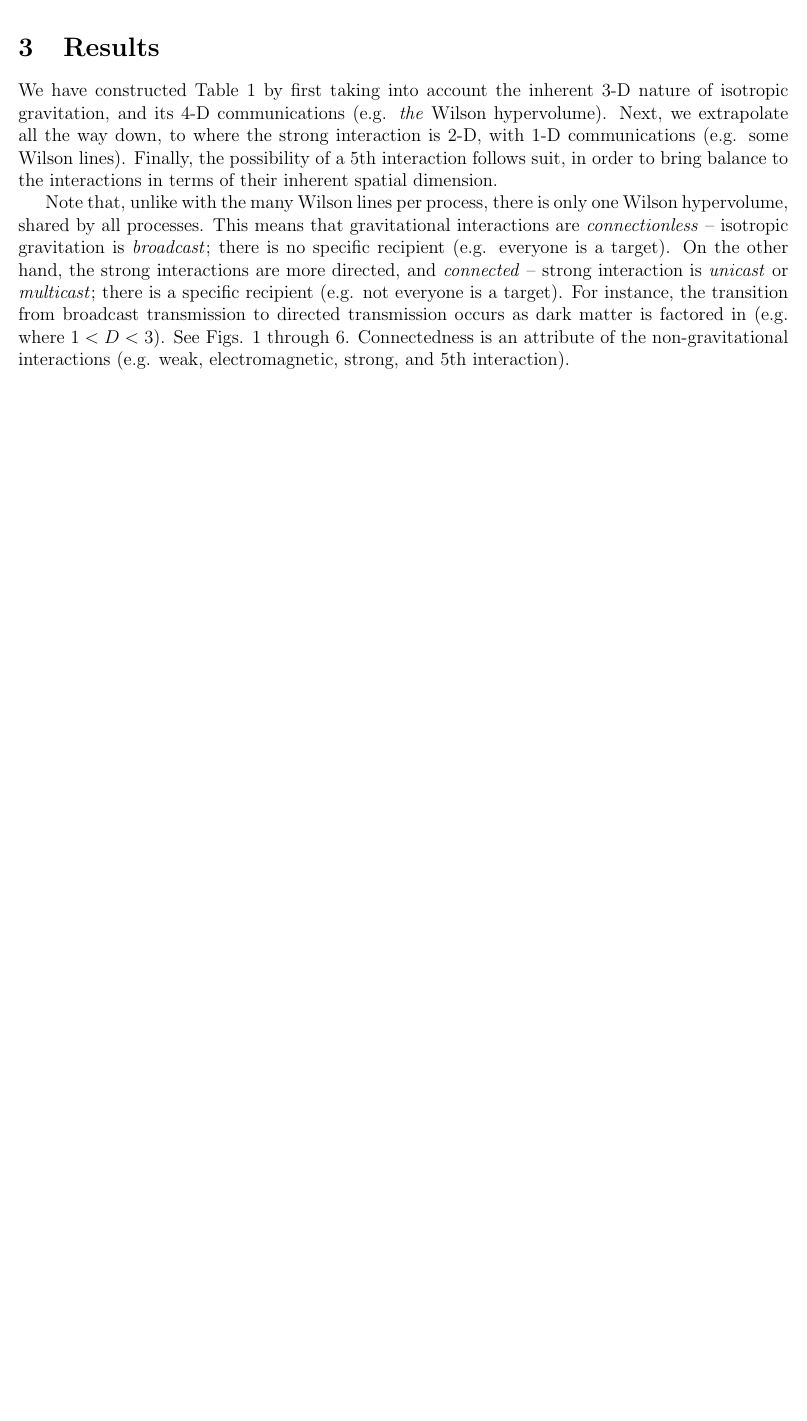
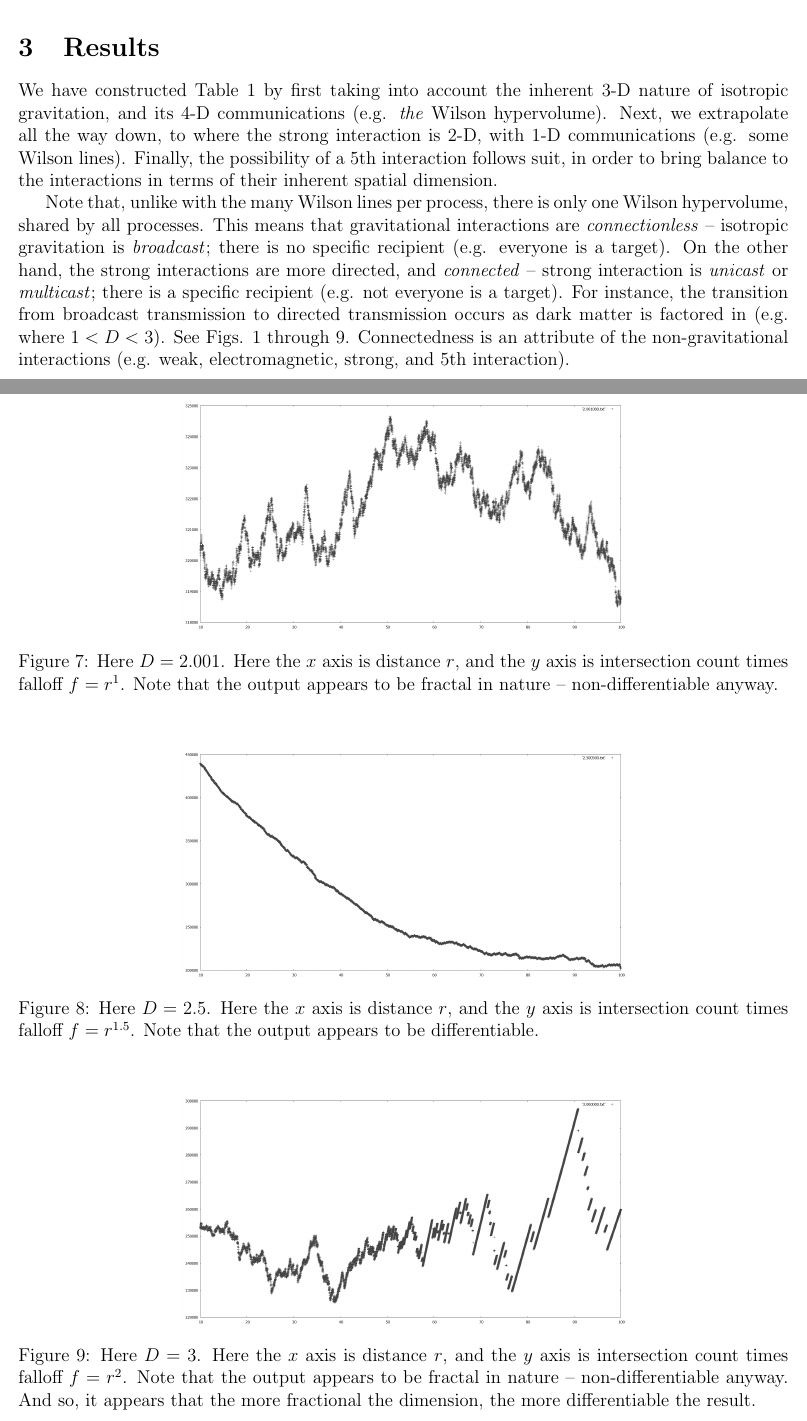
Before and after one commit to sjhalayka/papers, a LaTeX paper (review/bezier_escape.tex): part of page 2 of 6 before the commit and two parts of pages 2 and 7 of 7 after it, the two joined at a grey line, cut so that both start at the same text, the shorter picture padded with empty space. Compiled offline with pdfLaTeX.

Commit message:
Add files via upload

```diff
--- a/review/bezier_escape.tex
+++ b/review/bezier_escape.tex
@@ -100,7 +100,7 @@ Note that, unlike with the many Wilson lines per process, there is only one Wils
 This means that gravitational interactions are {\textit{connectionless}} -- isotropic gravitation is {\textit{broadcast}}; there is no specific recipient (e.g. everyone is a target).
 On the other hand, the strong interactions are more directed, and {\textit{connected}} -- strong interaction is {\textit{unicast}} or {\textit{multicast}}; there is a specific recipient (e.g. not everyone is a target).
 For instance, the transition from broadcast transmission to directed transmission occurs as dark matter is factored in (e.g. where $1 < D < 3$).
-See Figs. 1 through 6.
+See Figs. 1 through 9.
 Connectedness is an attribute of the non-gravitational interactions (e.g. weak, electromagnetic, strong, and 5th interaction).
 
 
@@ -273,4 +273,40 @@ The strength of the gravitational field is like $Gc$, and the falloff is related
 \end{figure}
 
 
+
+
+\begin{figure}
+\centering
+  \includegraphics[width = 4 in]{2.001_pow.png}
+  \caption{
+Here $D = 2.001$.
+Here the $x$ axis is distance $r$, and the $y$ axis is intersection count times falloff $f = r^1$.
+Note that the output appears to be fractal in nature -- non-differentiable anyway.
+}
+\end{figure}
+
+\begin{figure}
+\centering
+  \includegraphics[width = 4 in]{2.5_pow.png}
+  \caption{
+Here $D = 2.5$.
+Here the $x$ axis is distance $r$, and the $y$ axis is intersection count times falloff $f = r^{1.5}$.
+Note that the output appears to be differentiable.
+}
+\end{figure}
+
+\begin{figure}
+\centering
+  \includegraphics[width = 4 in]{3.0_pow.png}
+  \caption{
+Here $D = 3$.
+Here the $x$ axis is distance $r$, and the $y$ axis is intersection count times falloff $f = r^2$.
+Note that the output appears to be fractal in nature -- non-differentiable anyway.
+And so, it appears that the more fractional the dimension, the more differentiable the result.
+}
+\end{figure}
+
+
+
+
 \end{document}
```
Also changed, not shown: review/2.001_pow.png (added), review/2.5_pow.png (added), review/3.0_pow.png (added), review/bezier_escape.pdf.
